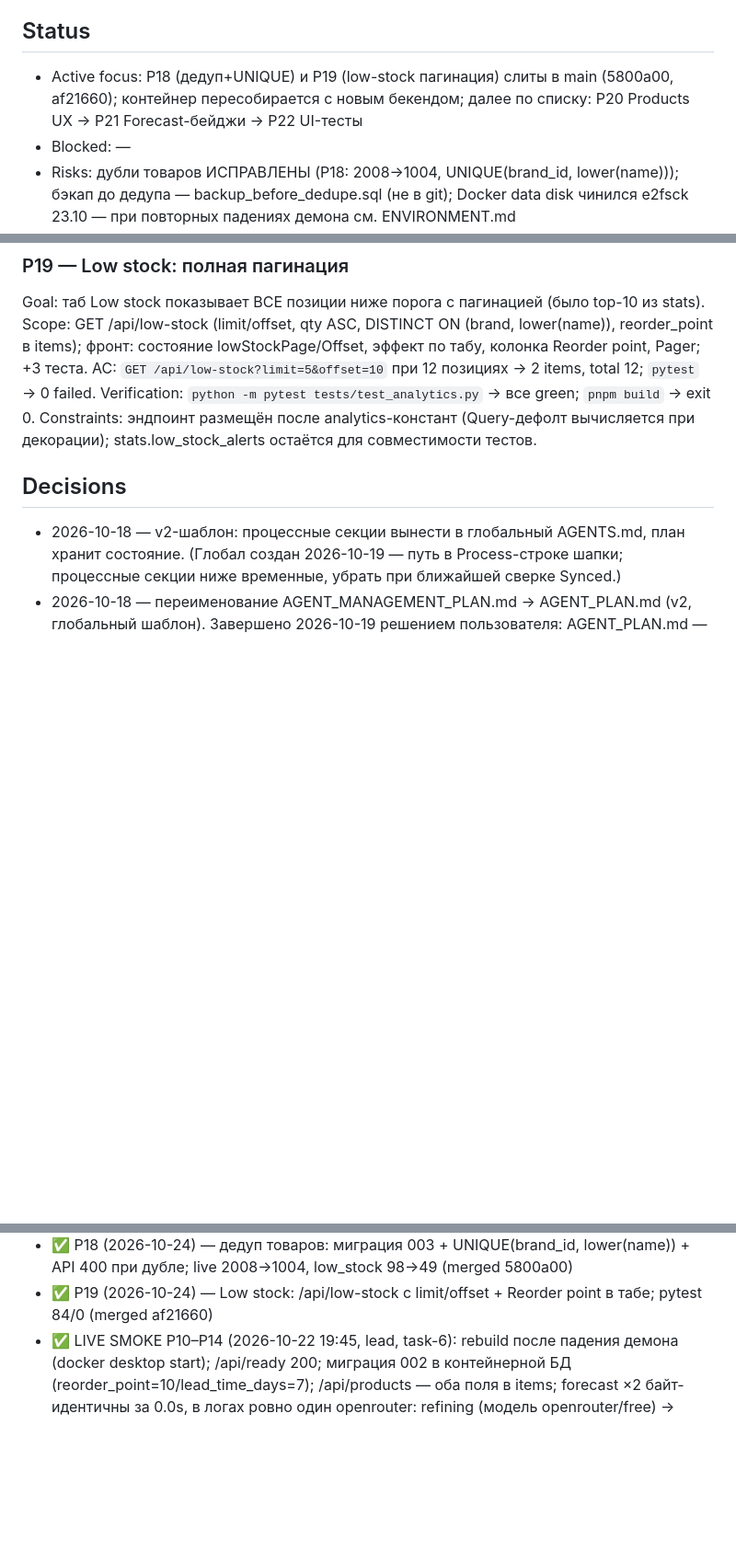
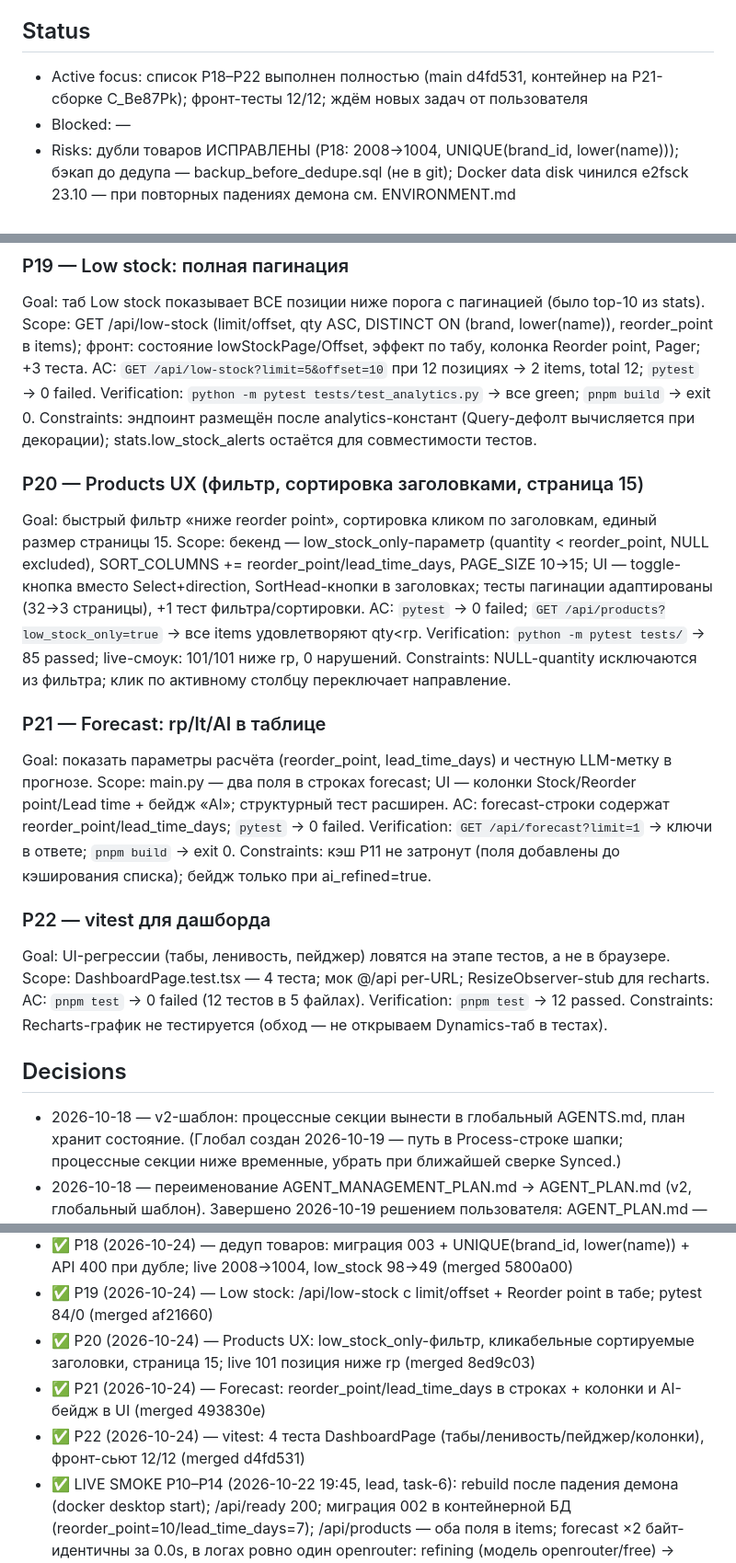
Before and after one commit to wladimirkarpicki/ai-inventory-management, a Markdown page: AGENT_PLAN_inventory-management-system.md, 3 parts joined by grey strips. Shown at 92% size. Rendered like a GitHub page; blank space fills up the shorter version.

Commit message:
plan: P20-P22 merged (9e959c2, 9bb3993, e330af6); Task details; list complete

```diff
--- a/AGENT_PLAN_inventory-management-system.md
+++ b/AGENT_PLAN_inventory-management-system.md
@@ -4,7 +4,7 @@ Process: глобальный AGENTS.md — $DSH_HOME/AGENTS.md | Synced: 2026-1
 Роль: проектный агент (inventory-management-system) — работа с кодинг-сабагентами; задачи — от главного агента (Team Lead) или пользователя.
 
 ## Status
-- Active focus: P18 (дедуп+UNIQUE) и P19 (low-stock пагинация) слиты в main (5800a00, af21660); контейнер пересобирается с новым бекендом; далее по списку: P20 Products UX → P21 Forecast-бейджи → P22 UI-тесты
+- Active focus: список P18–P22 выполнен полностью (main d4fd531, контейнер на P21-сборке C_Be87Pk); фронт-тесты 12/12; ждём новых задач от пользователя
 - Blocked: —
 - Risks: дубли товаров ИСПРАВЛЕНЫ (P18: 2008→1004, UNIQUE(brand_id, lower(name))); бэкап до дедупа — backup_before_dedupe.sql (не в git); Docker data disk чинился e2fsck 23.10 — при повторных падениях демона см. ENVIRONMENT.md
 
@@ -45,6 +48,27 @@ Scope: GET /api/low-stock (limit/offset, qty ASC, DISTINCT ON (brand, lower(name
 AC: `GET /api/low-stock?limit=5&offset=10` при 12 позициях → 2 items, total 12; `pytest` → 0 failed.
 Verification: `python -m pytest tests/test_analytics.py` → все green; `pnpm build` → exit 0.
 Constraints: эндпоинт размещён после analytics-констант (Query-дефолт вычисляется при декорации); stats.low_stock_alerts остаётся для совместимости тестов.
+
+### P20 — Products UX (фильтр, сортировка заголовками, страница 15)
+Goal: быстрый фильтр «ниже reorder point», сортировка кликом по заголовкам, единый размер страницы 15.
+Scope: бекенд — low_stock_only-параметр (quantity < reorder_point, NULL excluded), SORT_COLUMNS += reorder_point/lead_time_days, PAGE_SIZE 10→15; UI — toggle-кнопка вместо Select+direction, SortHead-кнопки в заголовках; тесты пагинации адаптированы (32→3 страницы), +1 тест фильтра/сортировки.
+AC: `pytest` → 0 failed; `GET /api/products?low_stock_only=true` → все items удовлетворяют qty<rp.
+Verification: `python -m pytest tests/` → 85 passed; live-смоук: 101/101 ниже rp, 0 нарушений.
+Constraints: NULL-quantity исключаются из фильтра; клик по активному столбцу переключает направление.
+
+### P21 — Forecast: rp/lt/AI в таблице
+Goal: показать параметры расчёта (reorder_point, lead_time_days) и честную LLM-метку в прогнозе.
+Scope: main.py — два поля в строках forecast; UI — колонки Stock/Reorder point/Lead time + бейдж «AI»; структурный тест расширен.
+AC: forecast-строки содержат reorder_point/lead_time_days; `pytest` → 0 failed.
+Verification: `GET /api/forecast?limit=1` → ключи в ответе; `pnpm build` → exit 0.
+Constraints: кэш P11 не затронут (поля добавлены до кэширования списка); бейдж только при ai_refined=true.
+
+### P22 — vitest для дашборда
+Goal: UI-регрессии (табы, ленивость, пейджер) ловятся на этапе тестов, а не в браузере.
+Scope: DashboardPage.test.tsx — 4 теста; мок @/api per-URL; ResizeObserver-stub для recharts.
+AC: `pnpm test` → 0 failed (12 тестов в 5 файлах).
+Verification: `pnpm test` → 12 passed.
+Constraints: Recharts-график не тестируется (обход — не открываем Dynamics-таб в тестах).
 
 ## Decisions
 - 2026-10-18 — v2-шаблон: процессные секции вынести в глобальный AGENTS.md, план хранит состояние. (Глобал создан 2026-10-19 — путь в Process-строке шапки; процессные секции ниже временные, убрать при ближайшей сверке Synced.)
@@ -96,4 +120,7 @@ Constraints: эндпоинт размещён после analytics-конста
 - ✅ P17 (2026-10-23) — UI polish v2: без theme-toggle, пагинация 15, большой информативный Stock dynamics (600px, сводка, 30/90 дней, легенда); merged de19e50
 - ✅ P18 (2026-10-24) — дедуп товаров: миграция 003 + UNIQUE(brand_id, lower(name)) + API 400 при дубле; live 2008→1004, low_stock 98→49 (merged 5800a00)
 - ✅ P19 (2026-10-24) — Low stock: /api/low-stock с limit/offset + Reorder point в табе; pytest 84/0 (merged af21660)
+- ✅ P20 (2026-10-24) — Products UX: low_stock_only-фильтр, кликабельные сортируемые заголовки, страница 15; live 101 позиция ниже rp (merged 8ed9c03)
+- ✅ P21 (2026-10-24) — Forecast: reorder_point/lead_time_days в строках + колонки и AI-бейдж в UI (merged 493830e)
+- ✅ P22 (2026-10-24) — vitest: 4 теста DashboardPage (табы/ленивость/пейджер/колонки), фронт-сьют 12/12 (merged d4fd531)
 - ✅ LIVE SMOKE P10–P14 (2026-10-22 19:45, lead, task-6): rebuild после падения демона (docker desktop start); /api/ready 200; миграция 002 в контейнерной БД (reorder_point=10/lead_time_days=7); /api/products — оба поля в items; forecast ×2 байт-идентичны за 0.0s, в логах ровно один openrouter: refining (модель openrouter/free) → «failed: response was not a JSON array — regression fallback» (free-pool лотерея, регрессия сохранена) — P11-кэш-хит доказан; /api/movements/daily 200 (29 items); /api/export/movements.csv 200 text/csv attachment (33 строки); все 6 UI-строк в бандле (Reorder point, Lead time (days), Export CSV, Stock dynamics (30 days), Units in/out); smoke-юзер удалён; finding F1 задокументирован в Risks
```
Also changed, not shown: other parts of AGENT_PLAN_inventory-management-system.md (+4 -1 lines).
